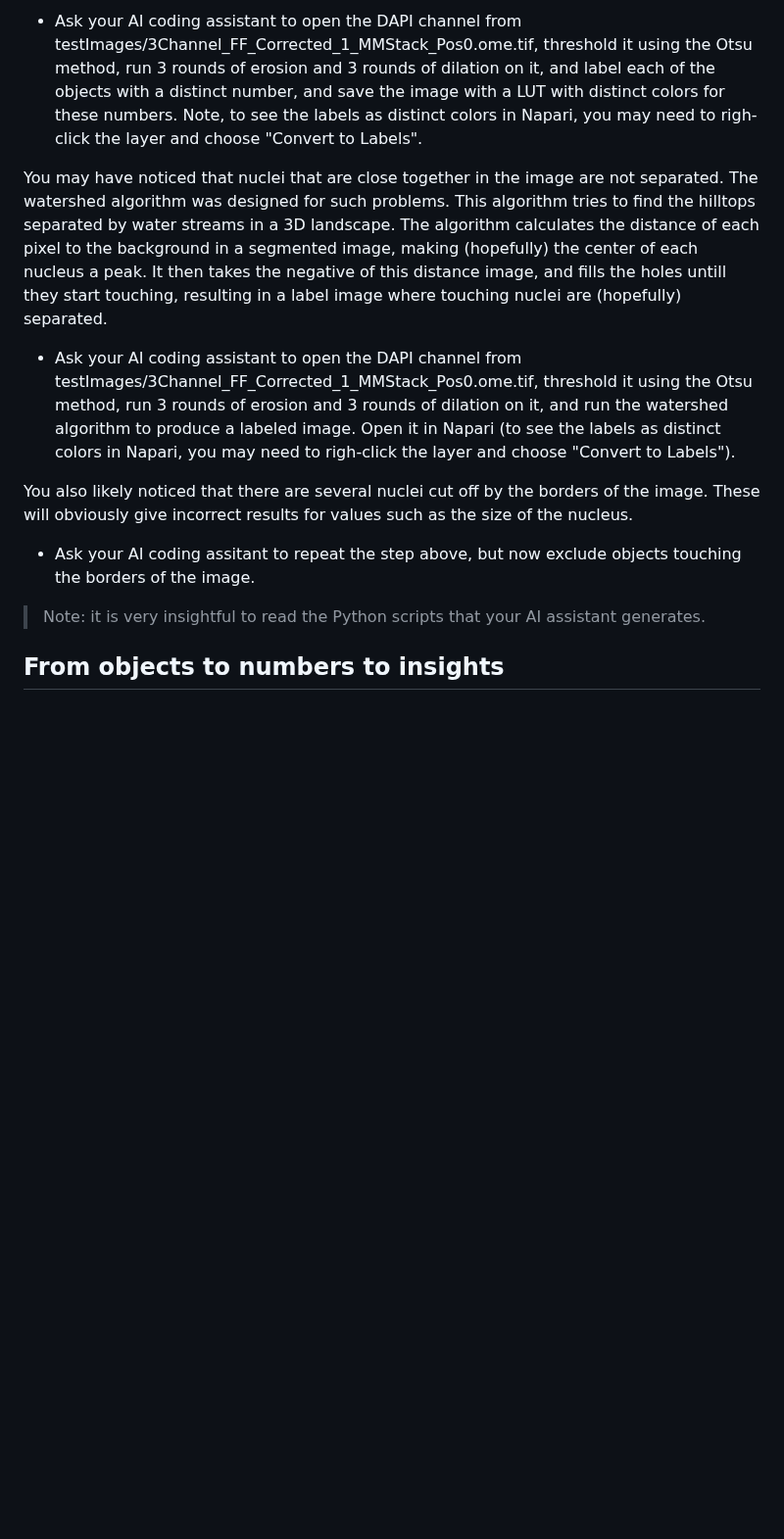
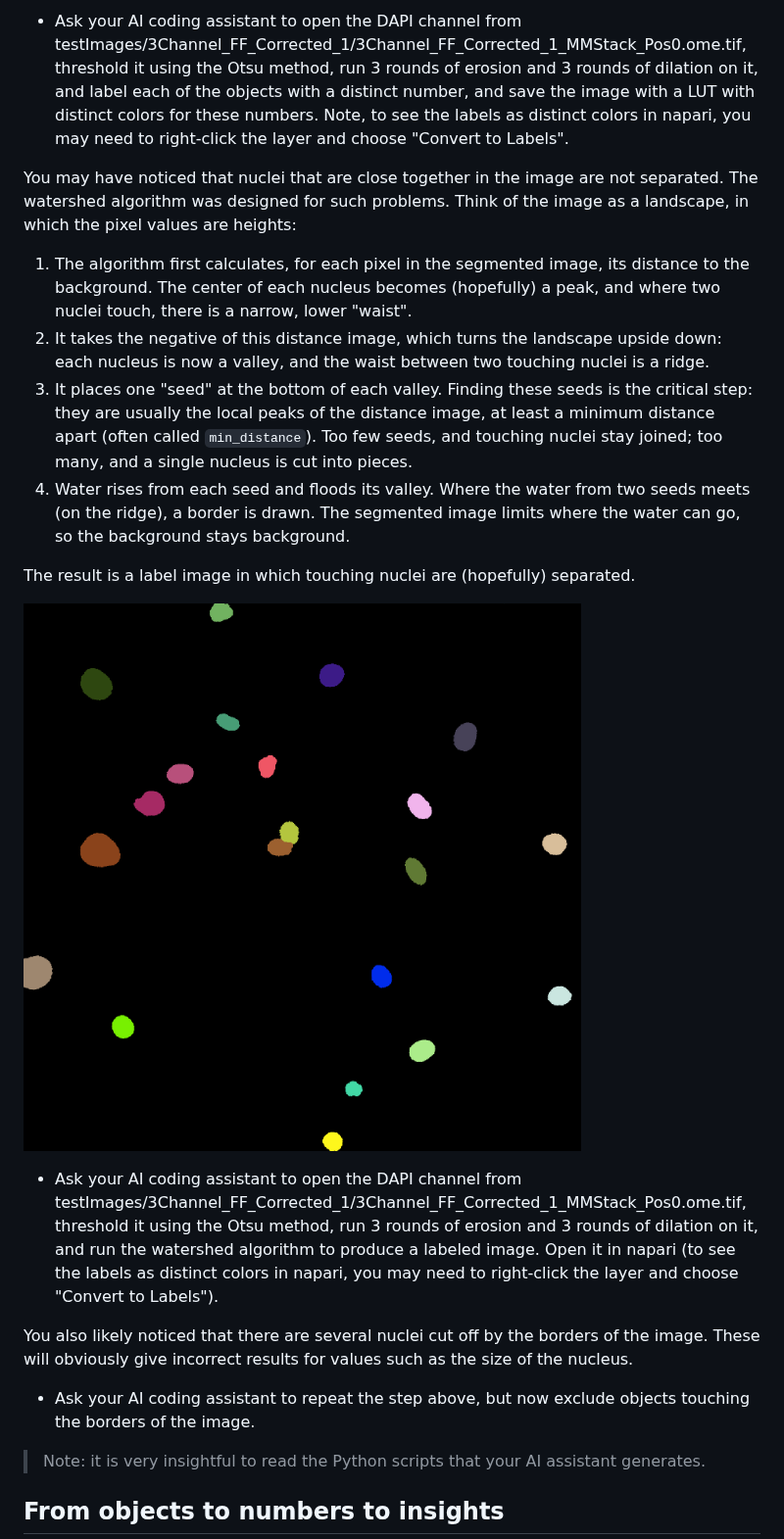
Before and after one commit to Jburgado/image_analysis_workshop, a Markdown page: Session5_Segmentation/README.md, the part around one of its changes. Shown at 98% size. GitHub-like rendering; pictures changed too: Pictures/Nuclei_masks.png (added); blank space fills up the shorter version.

Commit message:
Session5: adde nuclear label image to README as illustration

```diff
--- a/Session5_Segmentation/README.md
+++ b/Session5_Segmentation/README.md
@@ -40,15 +40,23 @@ You now how have a segmented, binary (only zeros and ones) image on which you cl
 
-* Ask your AI coding assistant to open the DAPI channel from testImages/3Channel_FF_Corrected_1_MMStack_Pos0.ome.tif, threshold it using the Otsu method, run 3 rounds of erosion and 3 rounds of dilation on it, and label each of the objects with a distinct number, and save the image with a LUT with distinct colors for these numbers. Note, to see the labels as distinct colors in Napari, you may need to righ-click the layer and choose "Convert to Labels".
+* Ask your AI coding assistant to open the DAPI channel from testImages/3Channel_FF_Corrected_1/3Channel_FF_Corrected_1_MMStack_Pos0.ome.tif, threshold it using the Otsu method, run 3 rounds of erosion and 3 rounds of dilation on it, and label each of the objects with a distinct number, and save the image with a LUT with distinct colors for these numbers. Note, to see the labels as distinct colors in napari, you may need to right-click the layer and choose "Convert to Labels".
 
 
-You may have noticed that nuclei that are close together in the image are not separated.  The watershed algorithm was designed for such problems.  This algorithm tries to find the hilltops separated by water streams in a 3D landscape.  The algorithm calculates the distance of each pixel to the background in a segmented image, making (hopefully) the center of each nucleus a peak.  It then takes the negative of this distance image, and fills the holes untill they start touching, resulting in a label image where touching nuclei are (hopefully) separated.
+You may have noticed that nuclei that are close together in the image are not separated.  The watershed algorithm was designed for such problems.  Think of the image as a landscape, in which the pixel values are heights:
 
+1. The algorithm first calculates, for each pixel in the segmented image, its distance to the background.  The center of each nucleus becomes (hopefully) a peak, and where two nuclei touch, there is a narrow, lower "waist".
+2. It takes the negative of this distance image, which turns the landscape upside down: each nucleus is now a valley, and the waist between two touching nuclei is a ridge.
+3. It places one "seed" at the bottom of each valley.  Finding these seeds is the critical step: they are usually the local peaks of the distance image, at least a minimum distance apart (often called `min_distance`).  Too few seeds, and touching nuclei stay joined; too many, and a single nucleus is cut into pieces.
+4. Water rises from each seed and floods its valley.  Where the water from two seeds meets (on the ridge), a border is drawn.  The segmented image limits where the water can go, so the background stays background.
 
-* Ask your AI coding assistant to open the DAPI channel from testImages/3Channel_FF_Corrected_1_MMStack_Pos0.ome.tif, threshold it using the Otsu method, run 3 rounds of erosion and 3 rounds of dilation on it, and run the watershed algorithm to produce a labeled image. Open it in Napari (to see the labels as distinct colors in Napari, you may need to righ-click the layer and choose "Convert to Labels").
+The result is a label image in which touching nuclei are (hopefully) separated.
+
+![image of colored nuclear masks](../Pictures/Nuclei_masks.png)
+
+* Ask your AI coding assistant to open the DAPI channel from testImages/3Channel_FF_Corrected_1/3Channel_FF_Corrected_1_MMStack_Pos0.ome.tif, threshold it using the Otsu method, run 3 rounds of erosion and 3 rounds of dilation on it, and run the watershed algorithm to produce a labeled image. Open it in napari (to see the labels as distinct colors in napari, you may need to right-click the layer and choose "Convert to Labels").
 
 You also likely noticed that there are several nuclei cut off by the borders of the image.  These will obviously give incorrect results for values such as the size of the nucleus.
 
-* Ask your AI coding assitant to repeat the step above, but now exclude objects touching the borders of the image.
+* Ask your AI coding assistant to repeat the step above, but now exclude objects touching the borders of the image.
 
 > Note: it is very insightful to read the Python scripts that your AI assistant generates.
 
```
Also changed, not shown: other parts of Session5_Segmentation/README.md (+30 -12 lines).
